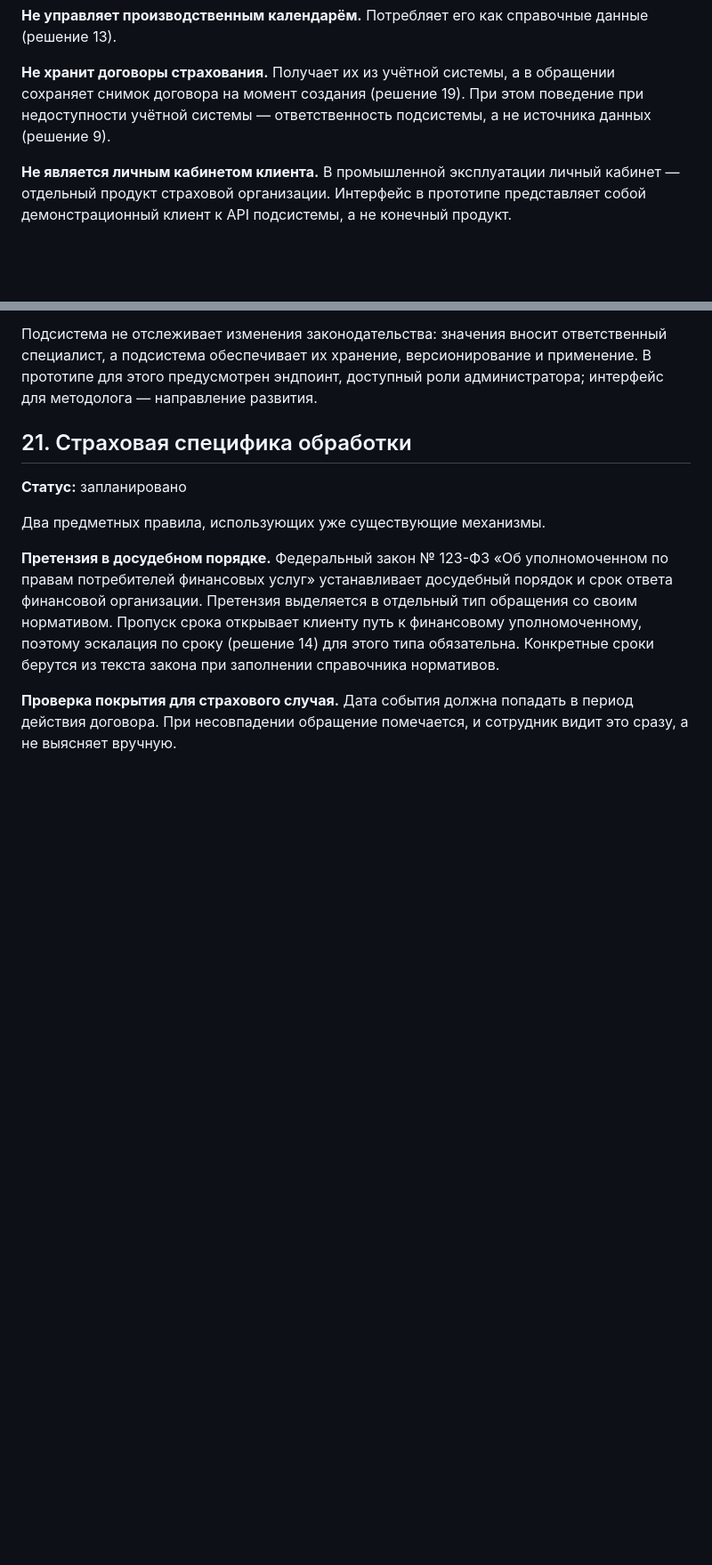
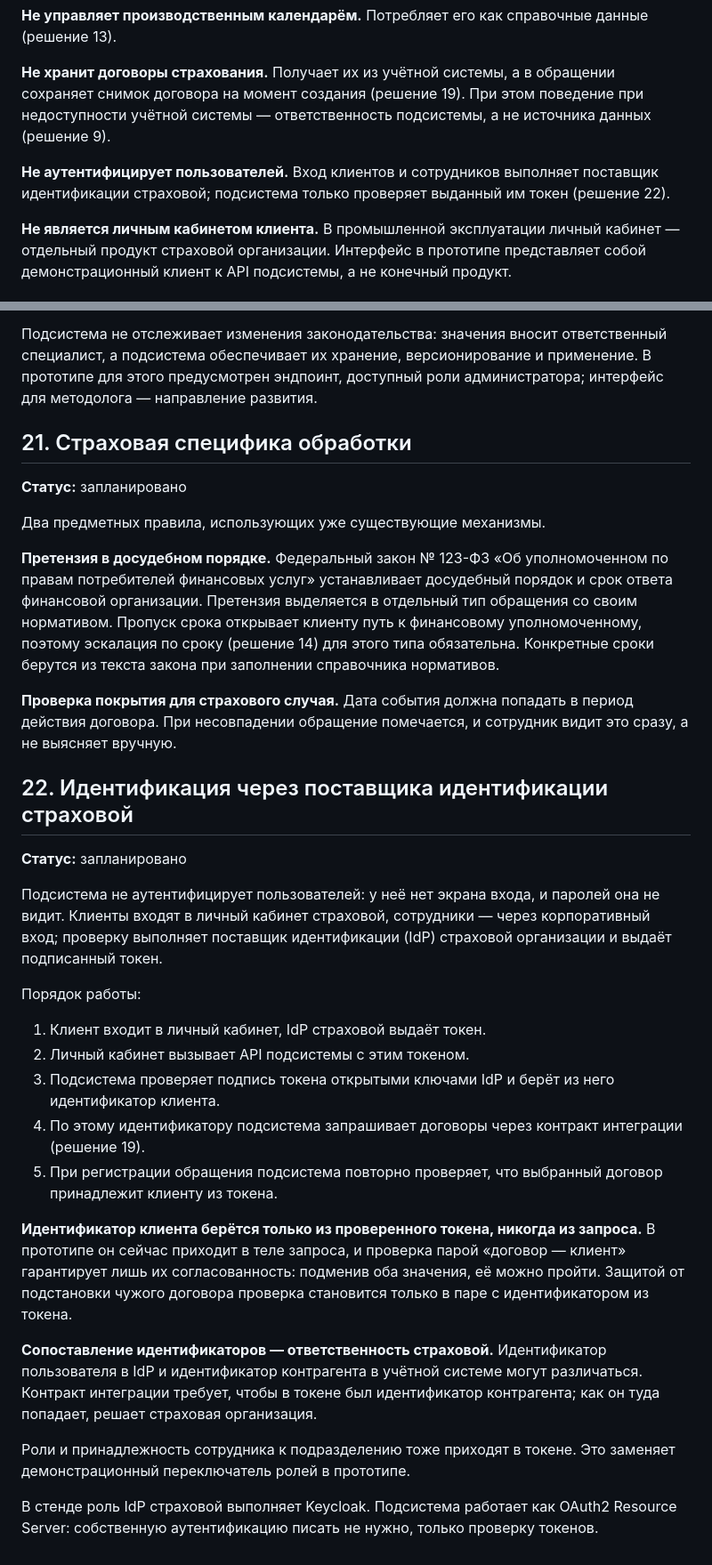
Before and after one commit to Rondarka/insurance-appeals-prototype, a Markdown page: docs/decisions.md, 2 parts joined by grey strips. Shown at 89% size. GitHub-like rendering; blank space fills up the shorter version.

```diff
--- a/docs/decisions.md
+++ b/docs/decisions.md
@@ -331,6 +331,10 @@ Outbox даёт гарантию **at-least-once**, а не exactly-once: соб
 недоступности учётной системы — ответственность подсистемы, а не источника данных
 (решение 9).
 
+**Не аутентифицирует пользователей.** Вход клиентов и сотрудников выполняет
+поставщик идентификации страховой; подсистема только проверяет выданный им токен
+(решение 22).
+
 **Не является личным кабинетом клиента.** В промышленной эксплуатации личный кабинет
 — отдельный продукт страховой организации. Интерфейс в прототипе представляет собой
 демонстрационный клиент к API подсистемы, а не конечный продукт.
@@ -469,3 +483,40 @@ Service Desk существуют. Отличие не в наличии фун
 **Проверка покрытия для страхового случая.** Дата события должна попадать в период
 действия договора. При несовпадении обращение помечается, и сотрудник видит это
 сразу, а не выясняет вручную.
+
+## 22. Идентификация через поставщика идентификации страховой
+
+**Статус:** запланировано
+
+Подсистема не аутентифицирует пользователей: у неё нет экрана входа, и паролей она не
+видит. Клиенты входят в личный кабинет страховой, сотрудники — через корпоративный
+вход; проверку выполняет поставщик идентификации (IdP) страховой организации и выдаёт
+подписанный токен.
+
+Порядок работы:
+
+1. Клиент входит в личный кабинет, IdP страховой выдаёт токен.
+2. Личный кабинет вызывает API подсистемы с этим токеном.
+3. Подсистема проверяет подпись токена открытыми ключами IdP и берёт из него
+   идентификатор клиента.
+4. По этому идентификатору подсистема запрашивает договоры через контракт
+   интеграции (решение 19).
+5. При регистрации обращения подсистема повторно проверяет, что выбранный договор
+   принадлежит клиенту из токена.
+
+**Идентификатор клиента берётся только из проверенного токена, никогда из запроса.**
+В прототипе он сейчас приходит в теле запроса, и проверка парой «договор — клиент»
+гарантирует лишь их согласованность: подменив оба значения, её можно пройти.
+Защитой от подстановки чужого договора проверка становится только в паре с
+идентификатором из токена.
+
+**Сопоставление идентификаторов — ответственность страховой.** Идентификатор
+пользователя в IdP и идентификатор контрагента в учётной системе могут различаться.
+Контракт интеграции требует, чтобы в токене был идентификатор контрагента; как он
+туда попадает, решает страховая организация.
+
+Роли и принадлежность сотрудника к подразделению тоже приходят в токене. Это
+заменяет демонстрационный переключатель ролей в прототипе.
+
+В стенде роль IdP страховой выполняет Keycloak. Подсистема работает как OAuth2
+Resource Server: собственную аутентификацию писать не нужно, только проверку токенов.
```
Also changed, not shown: other parts of docs/decisions.md (+14 -4 lines), docs/architecture.md (+5 -3 lines).
